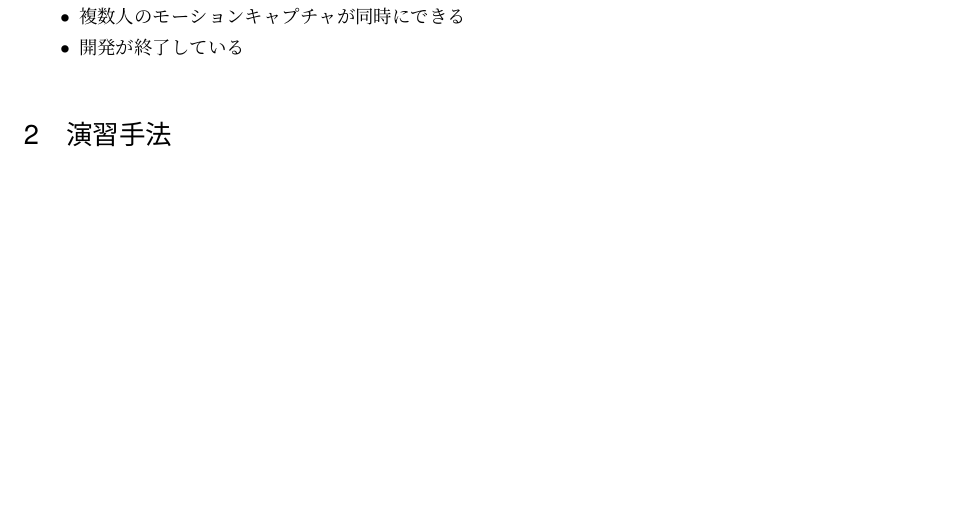
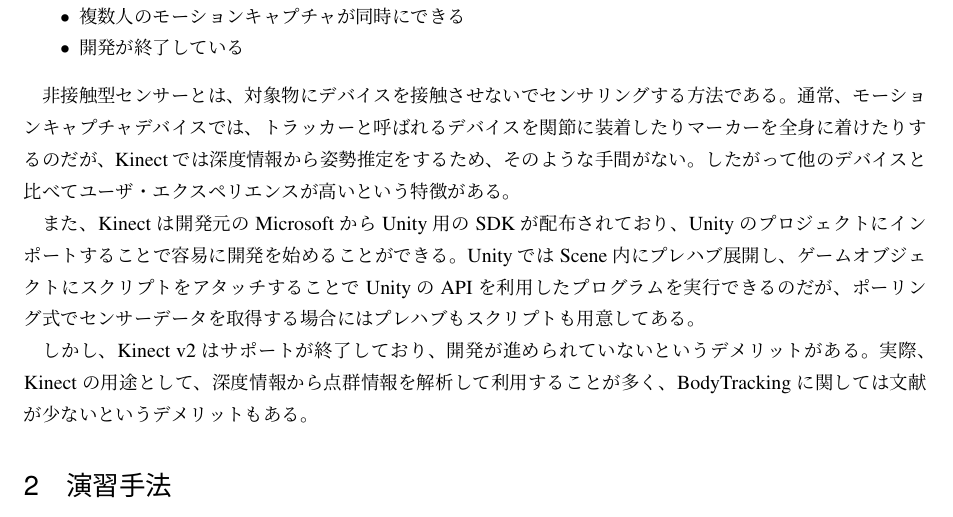
Before and after one commit to drumath2237/jottoku2-2019-report, a LaTeX document (report.tex): part of page 3 of 3 before the commit and part of page 3 of 4 after it, cut so that both start at the same text, the shorter picture padded with empty space. Compiled offline with pLaTeX and dvipdfmx.

Commit message:
:sparkles: 第1章終了か？

```diff
--- a/report.tex
+++ b/report.tex
@@ -141,6 +141,23 @@ Kinect v2の主な特徴は以下のとおりである。
   \item 開発が終了している
 \end{itemize}
 
+非接触型センサーとは、対象物にデバイスを接触させないでセンサリングする方法である。
+通常、モーションキャプチャデバイスでは、トラッカーと呼ばれるデバイスを
+関節に装着したりマーカーを全身に着けたりするのだが、
+Kinectでは深度情報から姿勢推定をするため、そのような手間がない。
+したがって他のデバイスと比べてユーザ・エクスペリエンスが高いという特徴がある。
+
+また、Kinectは開発元のMicrosoftからUnity用のSDKが配布されており、
+Unityのプロジェクトにインポートすることで容易に開発を始めることができる。
+UnityではScene内にプレハブ展開し、ゲームオブジェクトにスクリプトをアタッチすることで
+UnityのAPIを利用したプログラムを実行できるのだが、
+ポーリング式でセンサーデータを取得する場合には
+プレハブもスクリプトも用意してある。
+
+しかし、Kinect v2はサポートが終了しており、
+開発が進められていないというデメリットがある。
+実際、Kinectの用途として、深度情報から点群情報を解析して利用することが多く、
+BodyTrackingに関しては文献が少ないというデメリットもある。
 
 \section{演習手法}
 
```
